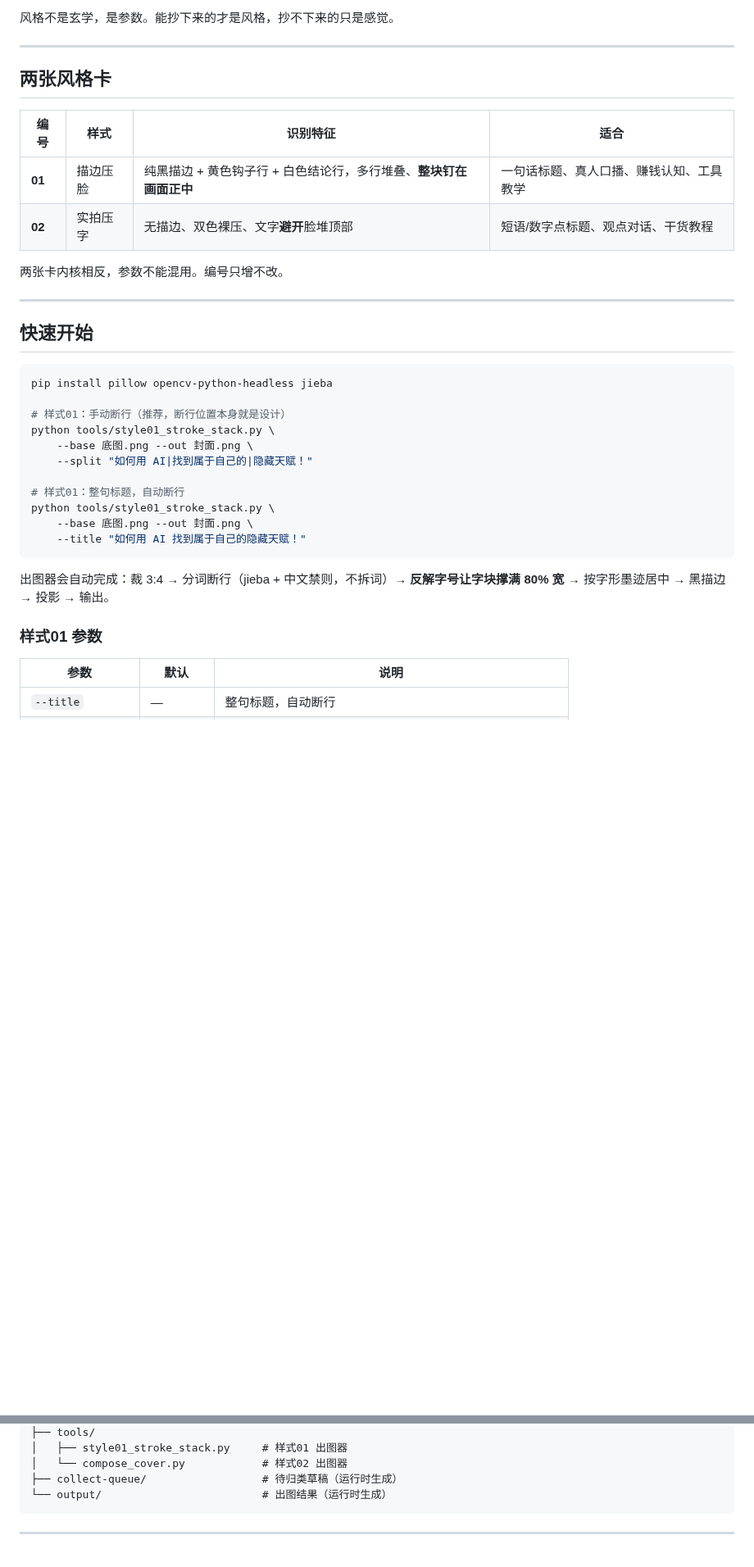
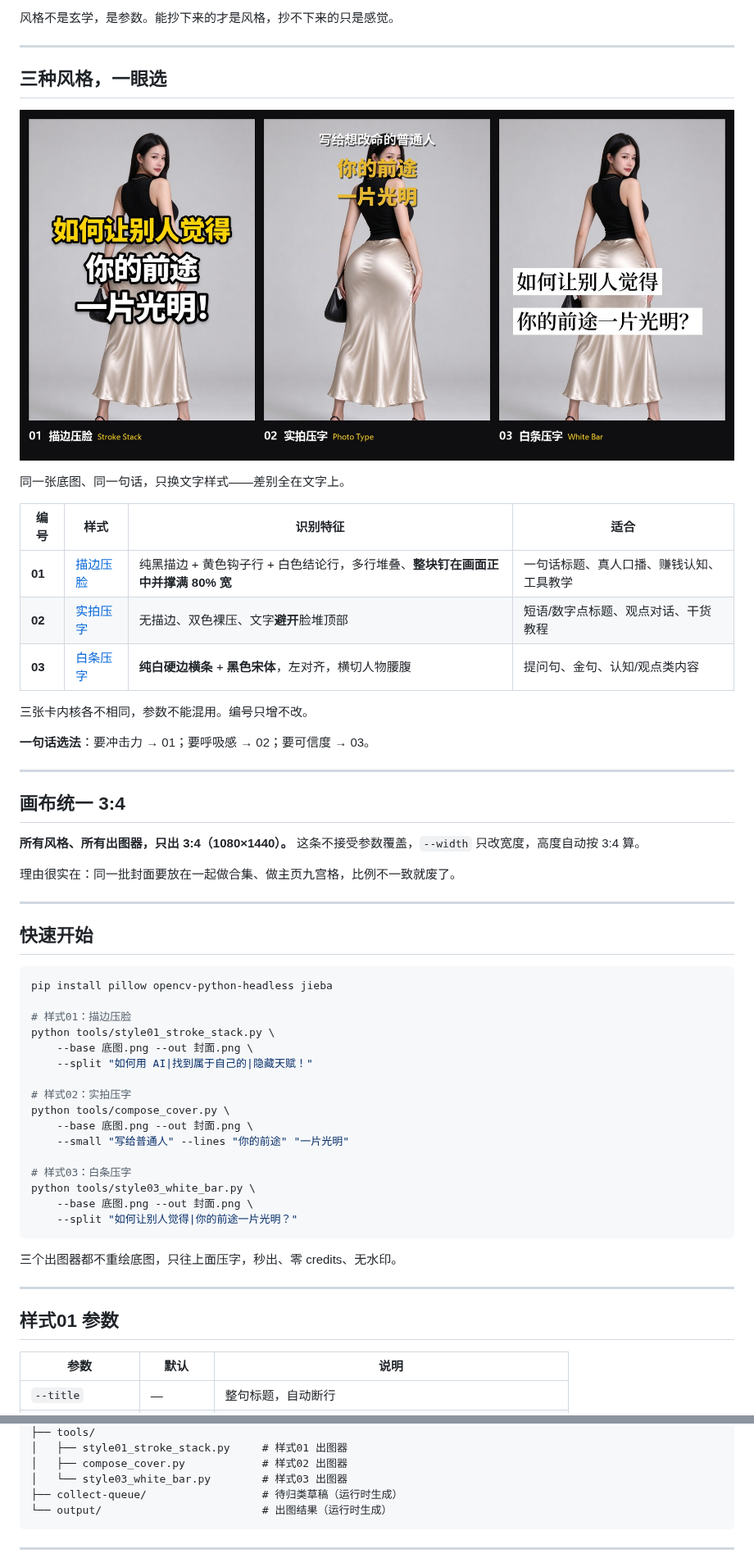
Before and after one commit to JasonBour/Jason-xhs-cover, a Markdown page: README.md, 2 parts joined by grey strips. Shown at 82% size. Drawn GitHub-style; pictures changed too: assets/showcase/all-styles.jpg (added); blank space fills up the shorter version.

````diff
--- a/README.md
+++ b/README.md
@@ -6,14 +6,29 @@
 
 ---
 
-## 两张风格卡
+## 三种风格，一眼选
+
+![三种风格总览](assets/showcase/all-styles.jpg)
+
+同一张底图、同一句话，只换文字样式——差别全在文字上。
 
 | 编号 | 样式 | 识别特征 | 适合 |
 |---|---|---|---|
-| **01** | 描边压脸 | 纯黑描边 + 黄色钩子行 + 白色结论行，多行堆叠、**整块钉在画面正中** | 一句话标题、真人口播、赚钱认知、工具教学 |
-| **02** | 实拍压字 | 无描边、双色裸压、文字**避开**脸堆顶部 | 短语/数字点标题、观点对话、干货教程 |
+| **01** | [描边压脸](style-library/01-描边压脸.md) | 纯黑描边 + 黄色钩子行 + 白色结论行，多行堆叠、**整块钉在画面正中并撑满 80% 宽** | 一句话标题、真人口播、赚钱认知、工具教学 |
+| **02** | [实拍压字](style-library/实拍压字.md) | 无描边、双色裸压、文字**避开**脸堆顶部 | 短语/数字点标题、观点对话、干货教程 |
+| **03** | [白条压字](style-library/03-白条压字.md) | **纯白硬边横条** + **黑色宋体**，左对齐，横切人物腰腹 | 提问句、金句、认知/观点类内容 |
 
-两张卡内核相反，参数不能混用。编号只增不改。
+三张卡内核各不相同，参数不能混用。编号只增不改。
+
+**一句话选法**：要冲击力 → 01；要呼吸感 → 02；要可信度 → 03。
+
+---
+
+## 画布统一 3:4
+
+**所有风格、所有出图器，只出 3:4（1080×1440）。** 这条不接受参数覆盖，`--width` 只改宽度，高度自动按 3:4 算。
+
+理由很实在：同一批封面要放在一起做合集、做主页九宫格，比例不一致就废了。
 
 ---
 
@@ -22,20 +37,27 @@
 ```bash
 pip install pillow opencv-python-headless jieba
 
-# 样式01：手动断行（推荐，断行位置本身就是设计）
+# 样式01：描边压脸
 python tools/style01_stroke_stack.py \
     --base 底图.png --out 封面.png \
     --split "如何用 AI|找到属于自己的|隐藏天赋！"
 
-# 样式01：整句标题，自动断行
-python tools/style01_stroke_stack.py \
+# 样式02：实拍压字
+python tools/compose_cover.py \
     --base 底图.png --out 封面.png \
-    --title "如何用 AI 找到属于自己的隐藏天赋！"
+    --small "写给普通人" --lines "你的前途" "一片光明"
+
+# 样式03：白条压字
+python tools/style03_white_bar.py \
+    --base 底图.png --out 封面.png \
+    --split "如何让别人觉得|你的前途一片光明？"
 ```
 
-出图器会自动完成：裁 3:4 → 分词断行（jieba + 中文禁则，不拆词）→ **反解字号让字块撑满 80% 宽** → 按字形墨迹居中 → 黑描边 → 投影 → 输出。
+三个出图器都不重绘底图，只往上面压字，秒出、零 credits、无水印。
 
-### 样式01 参数
+---
+
+## 样式01 参数
 
 | 参数 | 默认 | 说明 |
 |---|---|---|
@@ -88,6 +146,7 @@ cover-style-lab/
 ├── tools/
 │   ├── style01_stroke_stack.py     # 样式01 出图器
-│   └── compose_cover.py            # 样式02 出图器
+│   ├── compose_cover.py            # 样式02 出图器
+│   └── style03_white_bar.py        # 样式03 出图器
 ├── collect-queue/                  # 待归类草稿（运行时生成）
 └── output/                         # 出图结果（运行时生成）
 ```
````
Also changed, not shown: other parts of README.md (+41 -5 lines), SKILL.md (+15 -4 lines), style-library/03-白条压字.md (added, +149 -0 lines), style-library/INDEX.md (+37 -15 lines), assets/demo-base-3x4.jpg (added), assets/showcase/01-描边压脸.jpg (added), assets/showcase/02-实拍压字.jpg (added), assets/showcase/03-白条压字.jpg (added), 3 other files.
